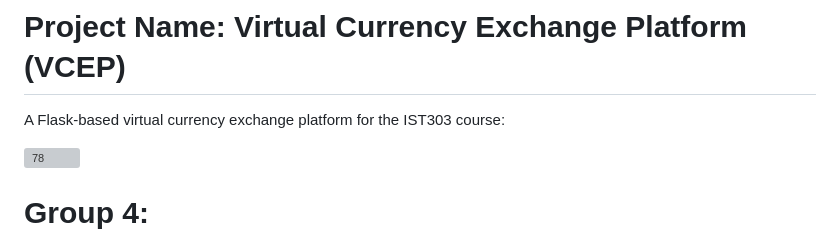
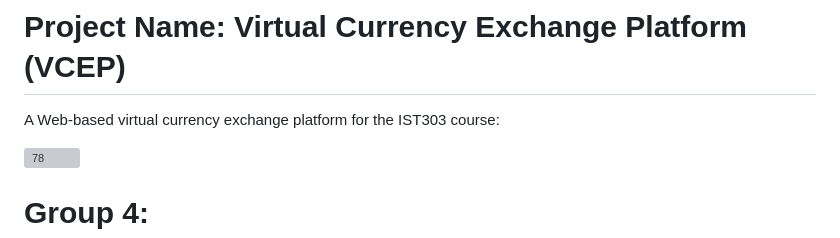
Before and after one commit to Ahmed5641/Virtual-Currency-Exchange, a Markdown page: README.md, the part around the change. Rendered like a GitHub page; grey boxes are pictures that could not be loaded.

```diff
--- a/README.md
+++ b/README.md
@@ -1,5 +1,5 @@
 # Project Name: Virtual Currency Exchange Platform (VCEP)
-A Flask-based virtual currency exchange platform for the IST303 course:
+A Web-based virtual currency exchange platform for the IST303 course:
 
 ![78](https://github.com/Ahmed5641/Virtual-Currency-Exchange/assets/157667926/f92fe1c5-eb96-4bd4-8883-fe53ffe8bdc4)
 
```
